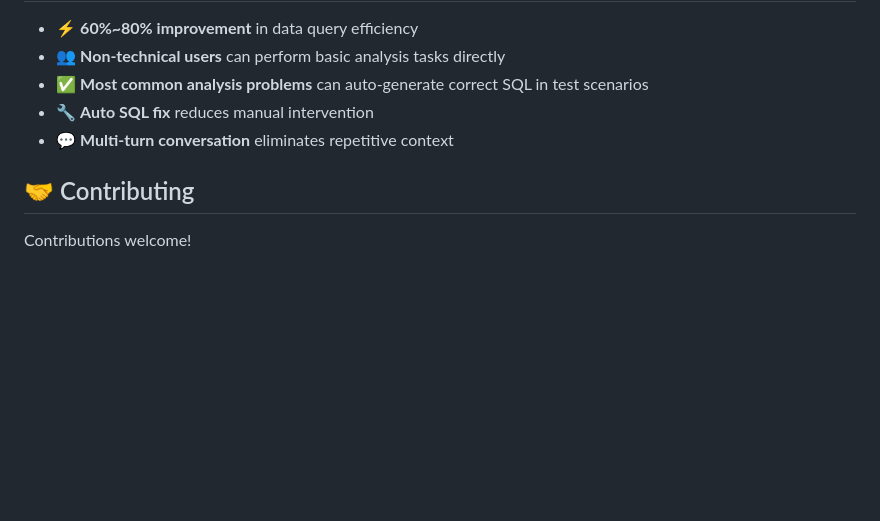
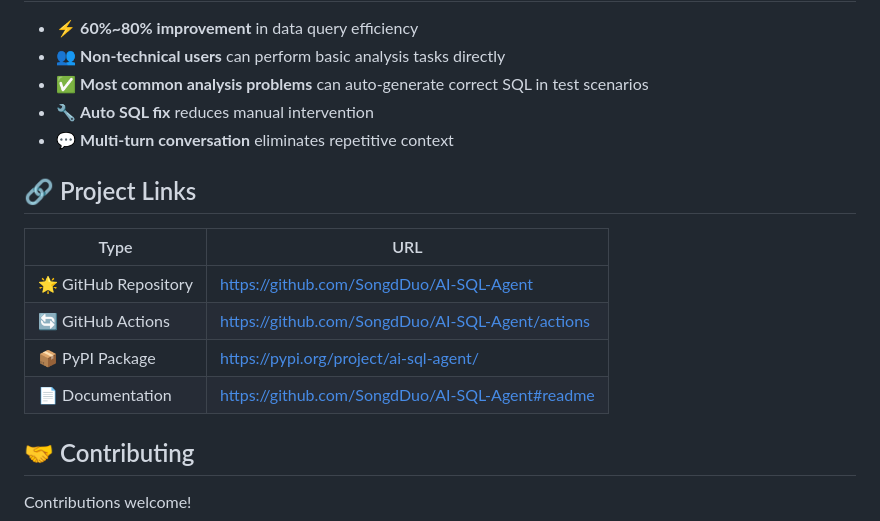
Before and after one commit to SongdDuo/AI-SQL-Agent, a Markdown page: README_EN.md, the part around the change. Drawn GitHub-style; blank space fills up the shorter version.

Commit message:
docs: 添加项目链接专区，方便复制 GitHub/Actions/PyPI 地址

```diff
--- a/README_EN.md
+++ b/README_EN.md
@@ -261,6 +261,15 @@ src/ai_sql_agent/
 - 🔧 **Auto SQL fix** reduces manual intervention
 - 💬 **Multi-turn conversation** eliminates repetitive context
 
+## 🔗 Project Links
+
+| Type | URL |
+|------|-----|
+| 🌟 GitHub Repository | https://github.com/SongdDuo/AI-SQL-Agent |
+| 🔄 GitHub Actions | https://github.com/SongdDuo/AI-SQL-Agent/actions |
+| 📦 PyPI Package | https://pypi.org/project/ai-sql-agent/ |
+| 📄 Documentation | https://github.com/SongdDuo/AI-SQL-Agent#readme |
+
 ## 🤝 Contributing
 
 Contributions welcome!
```
Also changed, not shown: README.md (+9 -0 lines).
